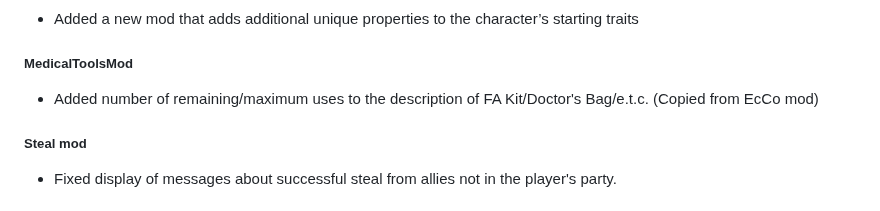
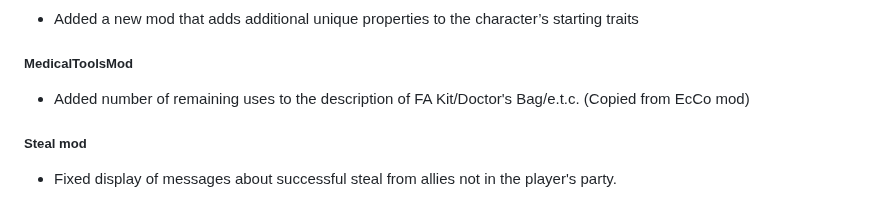
Before and after one commit to dekrus/Fallout2MechanicsMiniRework, a Markdown page: CHANGELOG.md, the part around the change. Rendered like a GitHub page.

```diff
--- a/CHANGELOG.md
+++ b/CHANGELOG.md
@@ -2,7 +2,7 @@
 #####TraitsPlus
 - Added a new mod that adds additional unique properties to the character’s starting traits
 ##### MedicalToolsMod
-- Added number of remaining/maximum uses to the description of FA Kit/Doctor's Bag/e.t.c. (Copied from EcCo mod)
+- Added number of remaining uses to the description of FA Kit/Doctor's Bag/e.t.c. (Copied from EcCo mod)
 ##### Steal mod
 - Fixed display of messages about successful steal from allies not in the player's party.
 ##### Regen & Poison mod
```
